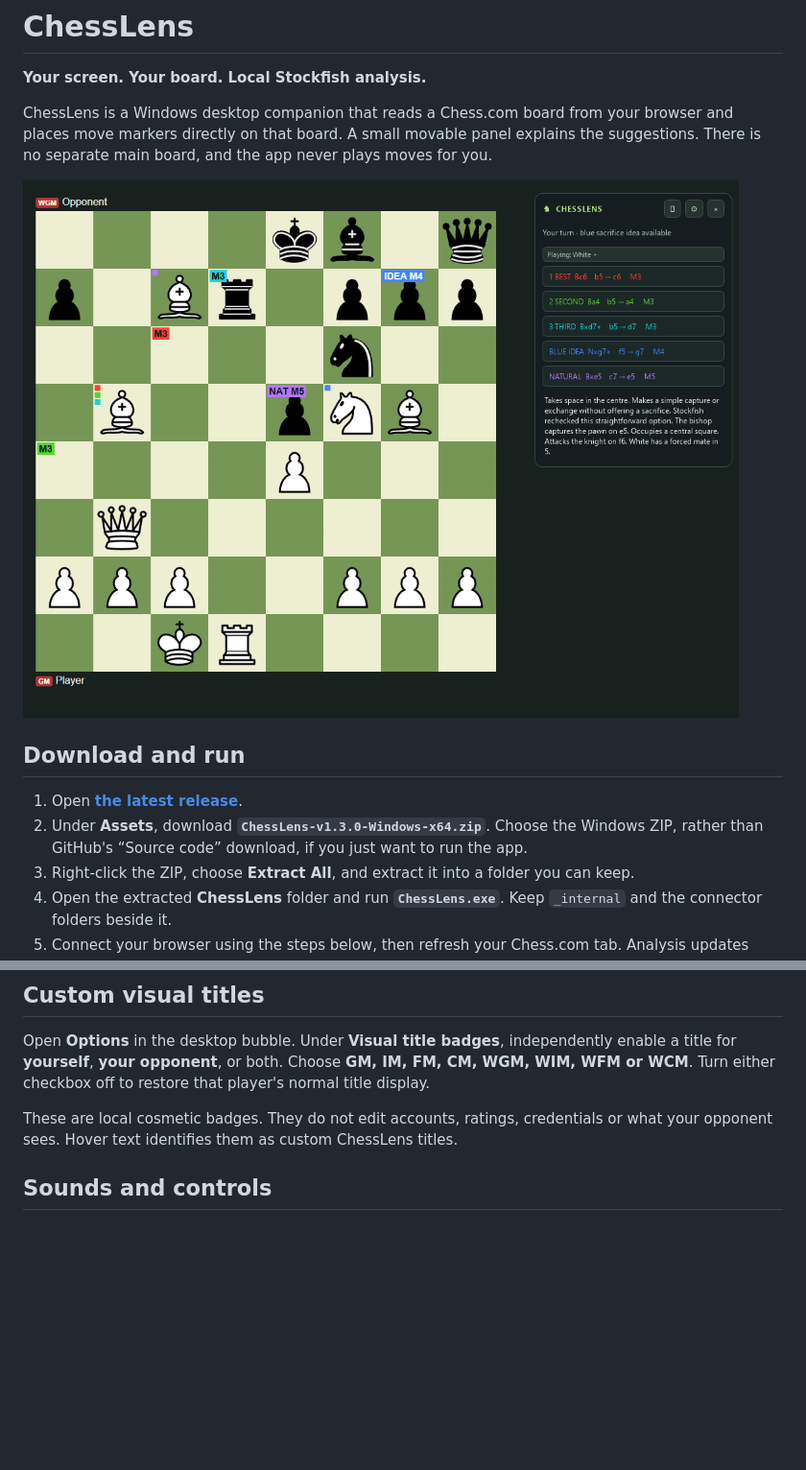
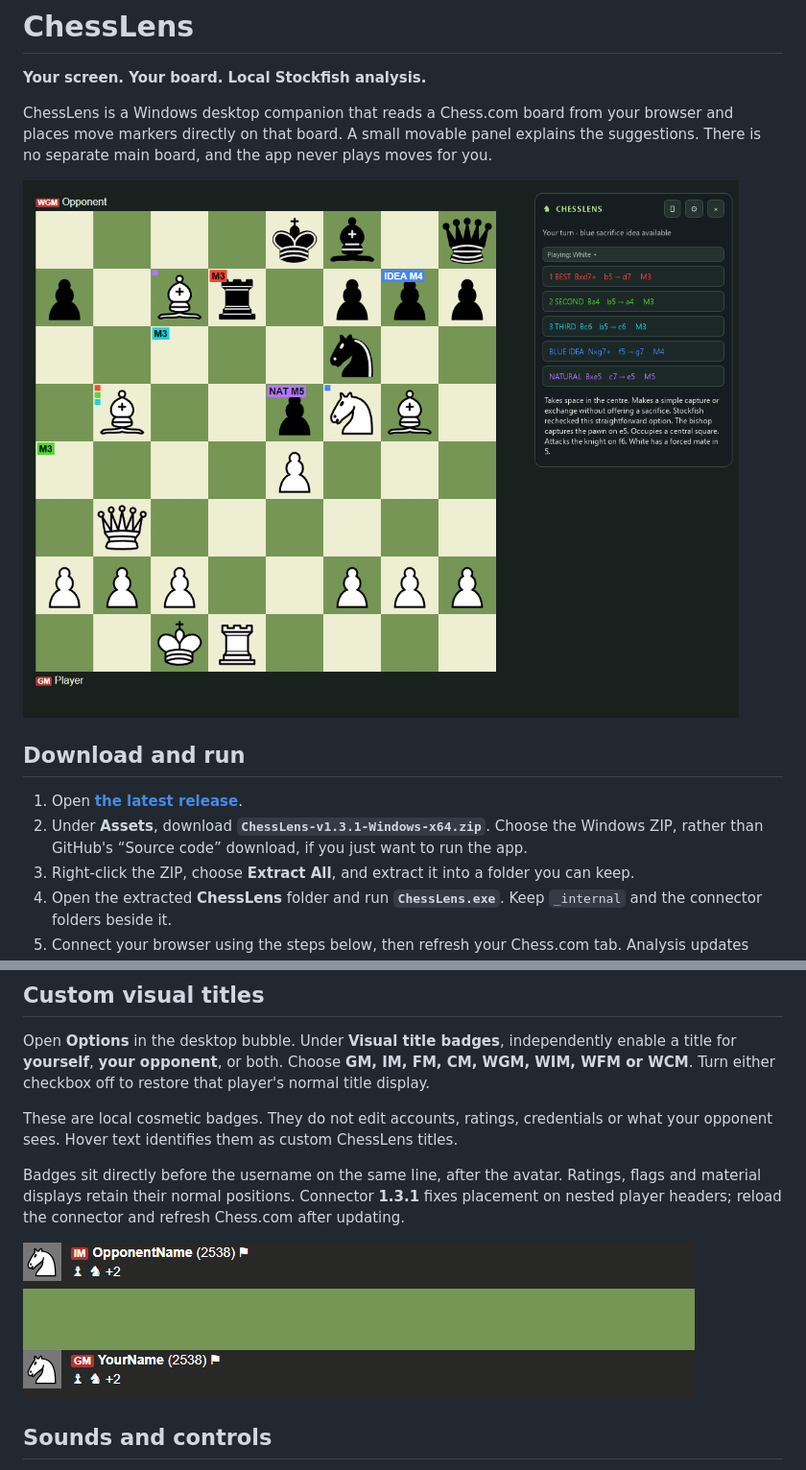
Before and after one commit to gracefuligt0/ChessLens, a Markdown page: README.md, 2 parts joined by grey strips. Shown at 96% size. Drawn GitHub-style; pictures changed too: docs/preview.png, docs/title-placement.png (added); blank space fills up the shorter version.

Commit message:
Fix title badge placement beside the actual username text

```diff
--- a/README.md
+++ b/README.md
@@ -9,7 +9,7 @@ ChessLens is a Windows desktop companion that reads a Chess.com board from your
 ## Download and run
 
 1. Open **[the latest release](https://github.com/gracefuligt0/ChessLens/releases/latest)**.
-2. Under **Assets**, download **`ChessLens-v1.3.0-Windows-x64.zip`**. Choose the Windows ZIP, rather than GitHub's “Source code” download, if you just want to run the app.
+2. Under **Assets**, download **`ChessLens-v1.3.1-Windows-x64.zip`**. Choose the Windows ZIP, rather than GitHub's “Source code” download, if you just want to run the app.
 3. Right-click the ZIP, choose **Extract All**, and extract it into a folder you can keep.
 4. Open the extracted **ChessLens** folder and run **`ChessLens.exe`**. Keep `_internal` and the connector folders beside it.
 5. Connect your browser using the steps below, then refresh your Chess.com tab. Analysis updates automatically as the position changes.
@@ -44,6 +44,10 @@ Quick suggestions appear first, then the search refines them. The app checks ful
 Open **Options** in the desktop bubble. Under **Visual title badges**, independently enable a title for **yourself**, **your opponent**, or both. Choose **GM, IM, FM, CM, WGM, WIM, WFM or WCM**. Turn either checkbox off to restore that player's normal title display.
 
 These are local cosmetic badges. They do not edit accounts, ratings, credentials or what your opponent sees. Hover text identifies them as custom ChessLens titles.
+
+Badges sit directly before the username on the same line, after the avatar. Ratings, flags and material displays retain their normal positions. Connector **1.3.1** fixes placement on nested player headers; reload the connector and refresh Chess.com after updating.
+
+![Example of custom titles aligned with the player name](docs/title-placement.png)
 
 ## Sounds and controls
 
```
Also changed, not shown: docs/RELEASE-v1.3.1.md (added, +13 -0 lines), docs/browser-preview.png, 11 other files.
